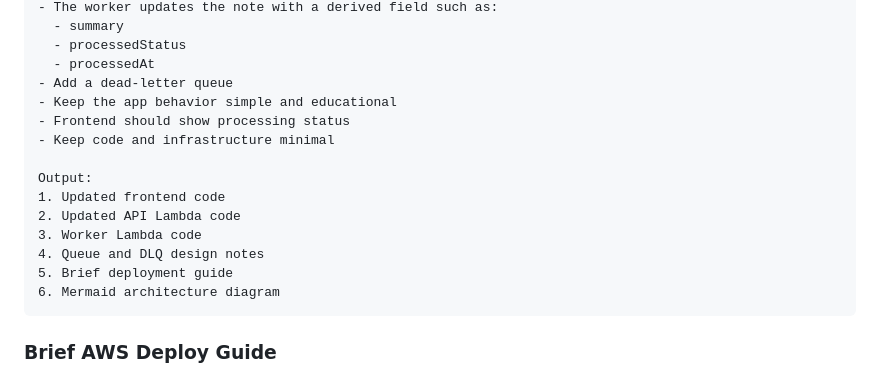
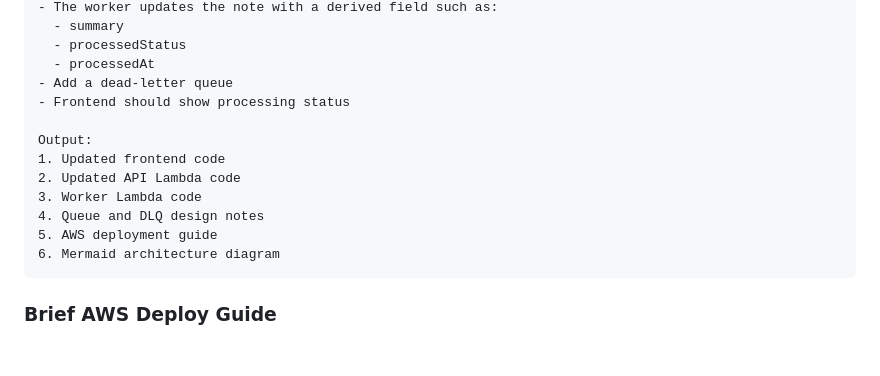
Before and after one commit to nahidacm/aws-practice-lab, a Markdown page: roadmap.md, the part around the change. Rendered like a GitHub page; blank space fills up the shorter version.

Commit message:
prompt udpate for stage 5

````diff
--- a/roadmap.md
+++ b/roadmap.md
@@ -349,16 +349,14 @@ New requirements:
   - processedStatus
   - processedAt
 - Add a dead-letter queue
-- Keep the app behavior simple and educational
 - Frontend should show processing status
-- Keep code and infrastructure minimal
 
 Output:
 1. Updated frontend code
 2. Updated API Lambda code
 3. Worker Lambda code
 4. Queue and DLQ design notes
-5. Brief deployment guide
+5. AWS deployment guide
 6. Mermaid architecture diagram
 ```
 
````
